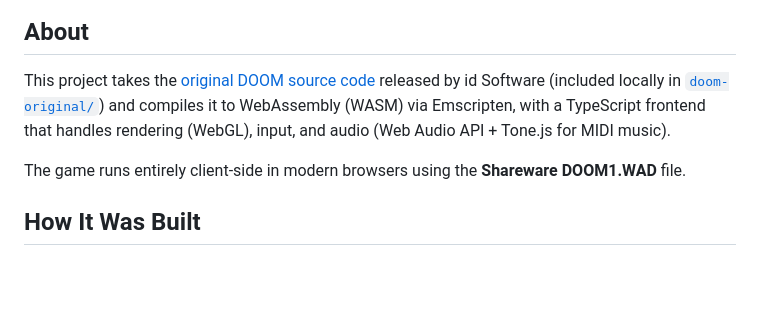
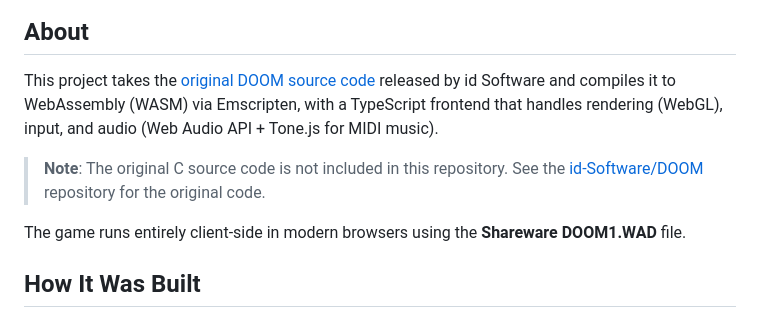
Before and after one commit to pascalvanderheiden/doom-typescript, a Markdown page: README.md, the part around one of its changes. GitHub-like rendering; blank space fills up the shorter version.

Commit message:
fix: update README for clarity and remove local DOOM source code reference

```diff
--- a/README.md
+++ b/README.md
@@ -6,7 +6,9 @@
 
 ## About
 
-This project takes the [original DOOM source code](https://github.com/id-Software/DOOM) released by id Software (included locally in [`doom-original/`](doom-original/)) and compiles it to WebAssembly (WASM) via Emscripten, with a TypeScript frontend that handles rendering (WebGL), input, and audio (Web Audio API + Tone.js for MIDI music).
+This project takes the [original DOOM source code](https://github.com/id-Software/DOOM) released by id Software and compiles it to WebAssembly (WASM) via Emscripten, with a TypeScript frontend that handles rendering (WebGL), input, and audio (Web Audio API + Tone.js for MIDI music).
+
+> **Note**: The original C source code is not included in this repository. See the [id-Software/DOOM](https://github.com/id-Software/DOOM) repository for the original code.
 
 The game runs entirely client-side in modern browsers using the **Shareware DOOM1.WAD** file.
 
```
Also changed, not shown: other parts of README.md (+1 -1 lines).
